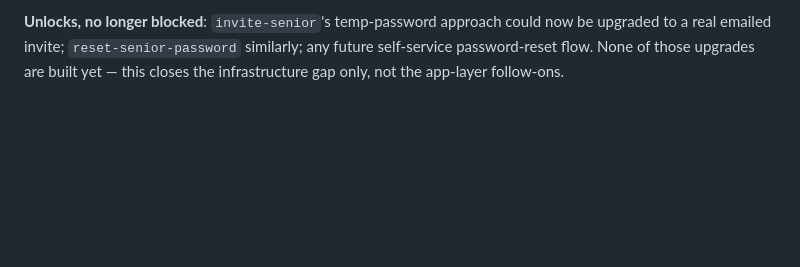
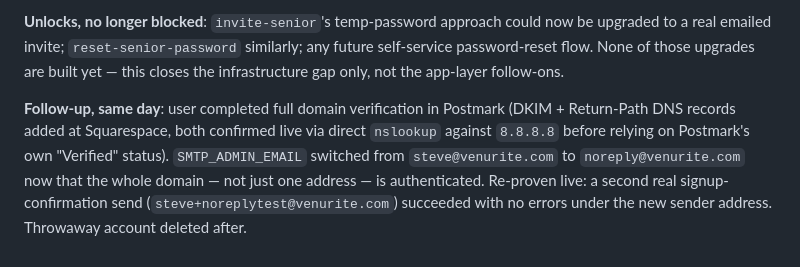
Before and after one commit to therealstevehughes-sudo/tango_sierra, a Markdown page: BACKEND_INFRA.md, the part around the change. Rendered like a GitHub page; blank space fills up the shorter version.

Commit message:
Verify venurite.com domain in Postmark, switch sender to noreply@
Full domain verification (DKIM + Return-Path DNS records) completed,
confirmed live via direct nslookup before trusting Postmark's own
status. Sender address switched from the user's personal address to
noreply@venurite.com now that the whole domain is authenticated.
Re-proven with a second real signup-confirmation send.

Co-Authored-By: Claude Sonnet 5 <noreply@anthropic.com>

```diff
--- a/BACKEND_INFRA.md
+++ b/BACKEND_INFRA.md
@@ -1785,3 +1785,5 @@ SMTP_SENDER_NAME=VenuRite
 **Proven live**: a real `/auth/v1/signup` call for a throwaway address (`steve+postmarktest@venurite.com`, a real alias into the user's own inbox) returned a populated `confirmation_sent_at` with no SMTP error in the auth container's logs — a genuine send attempt, not a silent no-op. Throwaway account deleted immediately after.
 
 **Unlocks, no longer blocked**: `invite-senior`'s temp-password approach could now be upgraded to a real emailed invite; `reset-senior-password` similarly; any future self-service password-reset flow. None of those upgrades are built yet — this closes the infrastructure gap only, not the app-layer follow-ons.
+
+**Follow-up, same day**: user completed full domain verification in Postmark (DKIM + Return-Path DNS records added at Squarespace, both confirmed live via direct `nslookup` against `8.8.8.8` before relying on Postmark's own "Verified" status). `SMTP_ADMIN_EMAIL` switched from `steve@venurite.com` to `noreply@venurite.com` now that the whole domain — not just one address — is authenticated. Re-proven live: a second real signup-confirmation send (`steve+noreplytest@venurite.com`) succeeded with no errors under the new sender address. Throwaway account deleted after.
```
